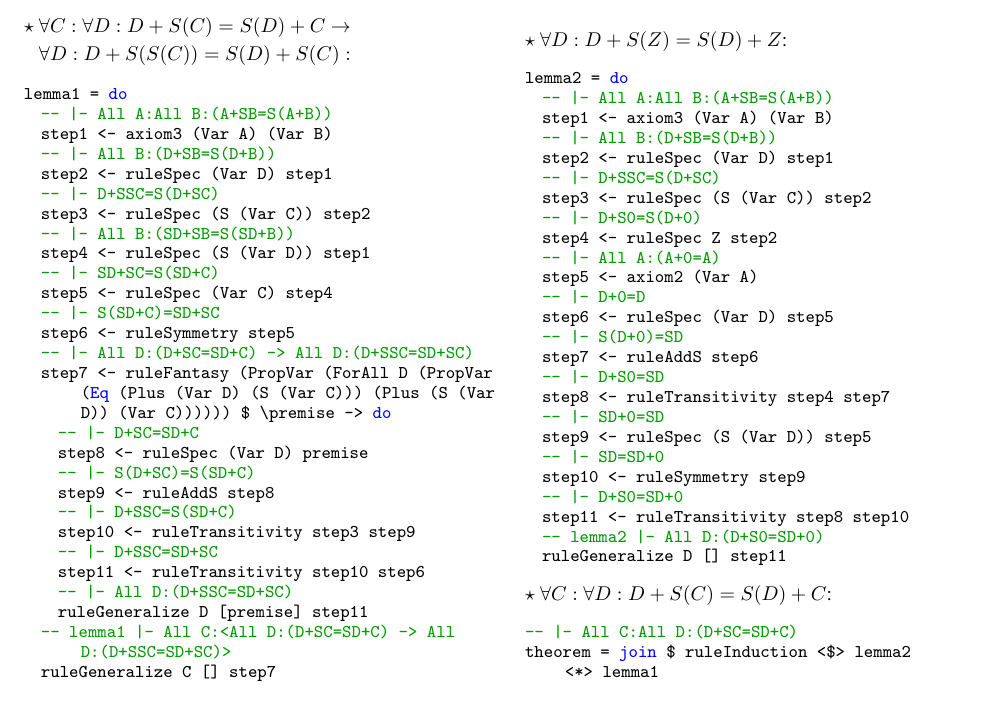
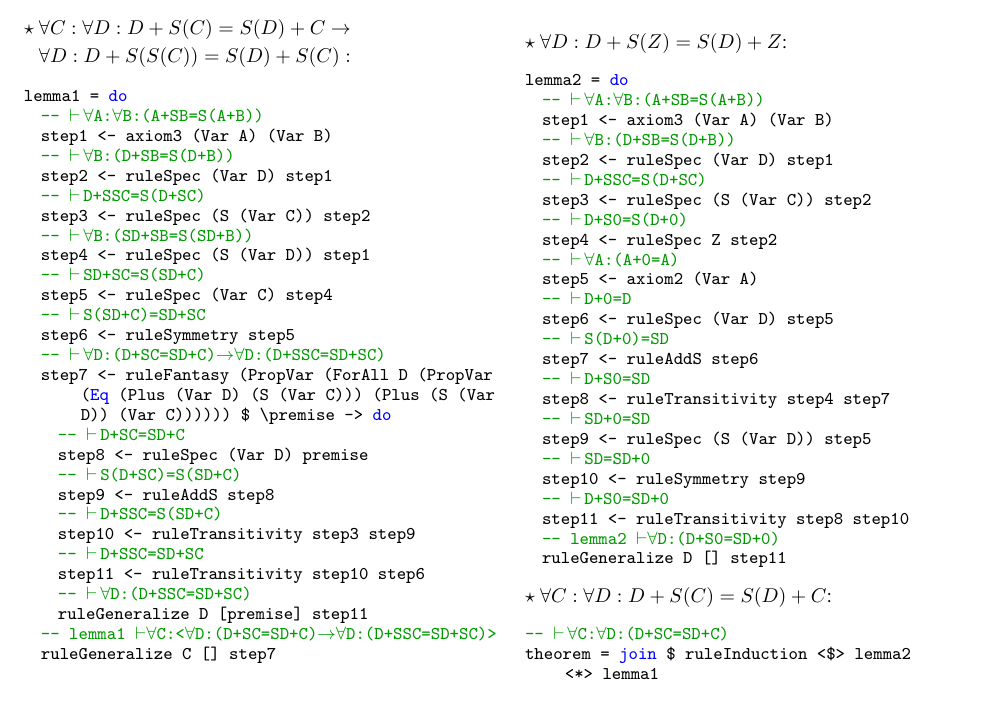
Before and after one commit to bor0/hoare-hask, a LaTeX paper (paper/hoare-imp.tex): part of page 7 of 14, cut so that both start at the same text. Compiled offline with pdfLaTeX.

Commit message:
Unicode formulas

```diff
--- a/paper/hoare-imp.tex
+++ b/paper/hoare-imp.tex
@@ -27,8 +27,14 @@
   breakatwhitespace=true,
   frame=none,
   tabsize=3,
-  literate=%
-    {✓}{\checkmark}1%
+  literate={✓}{\checkmark}1
+           {⊢}{$\vdash$}1
+           {→}{$\to$}1
+           {∧}{$\land$}1
+           {∨}{$\lor$}1
+           {¬}{$\neg$}1
+           {∀}{$\forall$}1
+           {∃}{$\exists$}1
 }
 
 \title{Tutorial on implementing Hoare logic for imperative programs in Haskell}
@@ -421,31 +427,31 @@ $\begin{aligned}
 
 \begin{lstlisting}
 lemma1 = do
-  -- |- All A:All B:(A+SB=S(A+B))
+  -- ⊢ ∀A:∀B:(A+SB=S(A+B))
   step1 <- axiom3 (Var A) (Var B)
-  -- |- All B:(D+SB=S(D+B))
+  -- ⊢ ∀B:(D+SB=S(D+B))
   step2 <- ruleSpec (Var D) step1
-  -- |- D+SSC=S(D+SC)
+  -- ⊢ D+SSC=S(D+SC)
   step3 <- ruleSpec (S (Var C)) step2
-  -- |- All B:(SD+SB=S(SD+B))
+  -- ⊢ ∀B:(SD+SB=S(SD+B))
   step4 <- ruleSpec (S (Var D)) step1
-  -- |- SD+SC=S(SD+C)
+  -- ⊢ SD+SC=S(SD+C)
   step5 <- ruleSpec (Var C) step4
-  -- |- S(SD+C)=SD+SC
+  -- ⊢ S(SD+C)=SD+SC
   step6 <- ruleSymmetry step5
-  -- |- All D:(D+SC=SD+C) -> All D:(D+SSC=SD+SC)
+  -- ⊢ ∀D:(D+SC=SD+C)→∀D:(D+SSC=SD+SC)
   step7 <- ruleFantasy (PropVar (ForAll D (PropVar (Eq (Plus (Var D) (S (Var C))) (Plus (S (Var D)) (Var C)))))) $ \premise -> do
-    -- |- D+SC=SD+C
+    -- ⊢ D+SC=SD+C
     step8 <- ruleSpec (Var D) premise
-    -- |- S(D+SC)=S(SD+C)
+    -- ⊢ S(D+SC)=S(SD+C)
     step9 <- ruleAddS step8
-    -- |- D+SSC=S(SD+C)
+    -- ⊢ D+SSC=S(SD+C)
     step10 <- ruleTransitivity step3 step9
-    -- |- D+SSC=SD+SC
+    -- ⊢ D+SSC=SD+SC
     step11 <- ruleTransitivity step10 step6
-    -- |- All D:(D+SSC=SD+SC)
+    -- ⊢ ∀D:(D+SSC=SD+SC)
     ruleGeneralize D [premise] step11
-  -- lemma1 |- All C:<All D:(D+SC=SD+C) -> All D:(D+SSC=SD+SC)>
+  -- lemma1 ⊢ ∀C:<∀D:(D+SC=SD+C)→∀D:(D+SSC=SD+SC)>
   ruleGeneralize C [] step7
 \end{lstlisting}
 \end{minipage}
@@ -454,36 +460,36 @@ $\star \ \forall D: D + S(Z) = S(D) + Z$:
 
 \begin{lstlisting}
 lemma2 = do
-  -- |- All A:All B:(A+SB=S(A+B))
+  -- ⊢ ∀A:∀B:(A+SB=S(A+B))
   step1 <- axiom3 (Var A) (Var B)
-  -- |- All B:(D+SB=S(D+B))
+  -- ⊢ ∀B:(D+SB=S(D+B))
   step2 <- ruleSpec (Var D) step1
-  -- |- D+SSC=S(D+SC)
+  -- ⊢ D+SSC=S(D+SC)
   step3 <- ruleSpec (S (Var C)) step2
-  -- |- D+S0=S(D+0)
+  -- ⊢ D+S0=S(D+0)
   step4 <- ruleSpec Z step2
-  -- |- All A:(A+0=A)
+  -- ⊢ ∀A:(A+0=A)
   step5 <- axiom2 (Var A)
-  -- |- D+0=D
+  -- ⊢ D+0=D
   step6 <- ruleSpec (Var D) step5
-  -- |- S(D+0)=SD
+  -- ⊢ S(D+0)=SD
   step7 <- ruleAddS step6
-  -- |- D+S0=SD
+  -- ⊢ D+S0=SD
   step8 <- ruleTransitivity step4 step7
-  -- |- SD+0=SD
+  -- ⊢ SD+0=SD
   step9 <- ruleSpec (S (Var D)) step5
-  -- |- SD=SD+0
+  -- ⊢ SD=SD+0
   step10 <- ruleSymmetry step9
-  -- |- D+S0=SD+0
+  -- ⊢ D+S0=SD+0
   step11 <- ruleTransitivity step8 step10
-  -- lemma2 |- All D:(D+S0=SD+0)
+  -- lemma2 ⊢ ∀D:(D+S0=SD+0)
   ruleGeneralize D [] step11
 \end{lstlisting}
 
 $\star \ \forall C: \forall D: D + S(C) = S(D) + C$:
 
 \begin{lstlisting}
--- |- All C:All D:(D+SC=SD+C)
+-- ⊢ ∀C:∀D:(D+SC=SD+C)
 theorem = join $ ruleInduction <$> lemma2 <*> lemma1
 \end{lstlisting}
 \end{minipage}
```
Also changed, not shown: paper/hoare-imp.tex (64 more changed lines), 8 other files.
